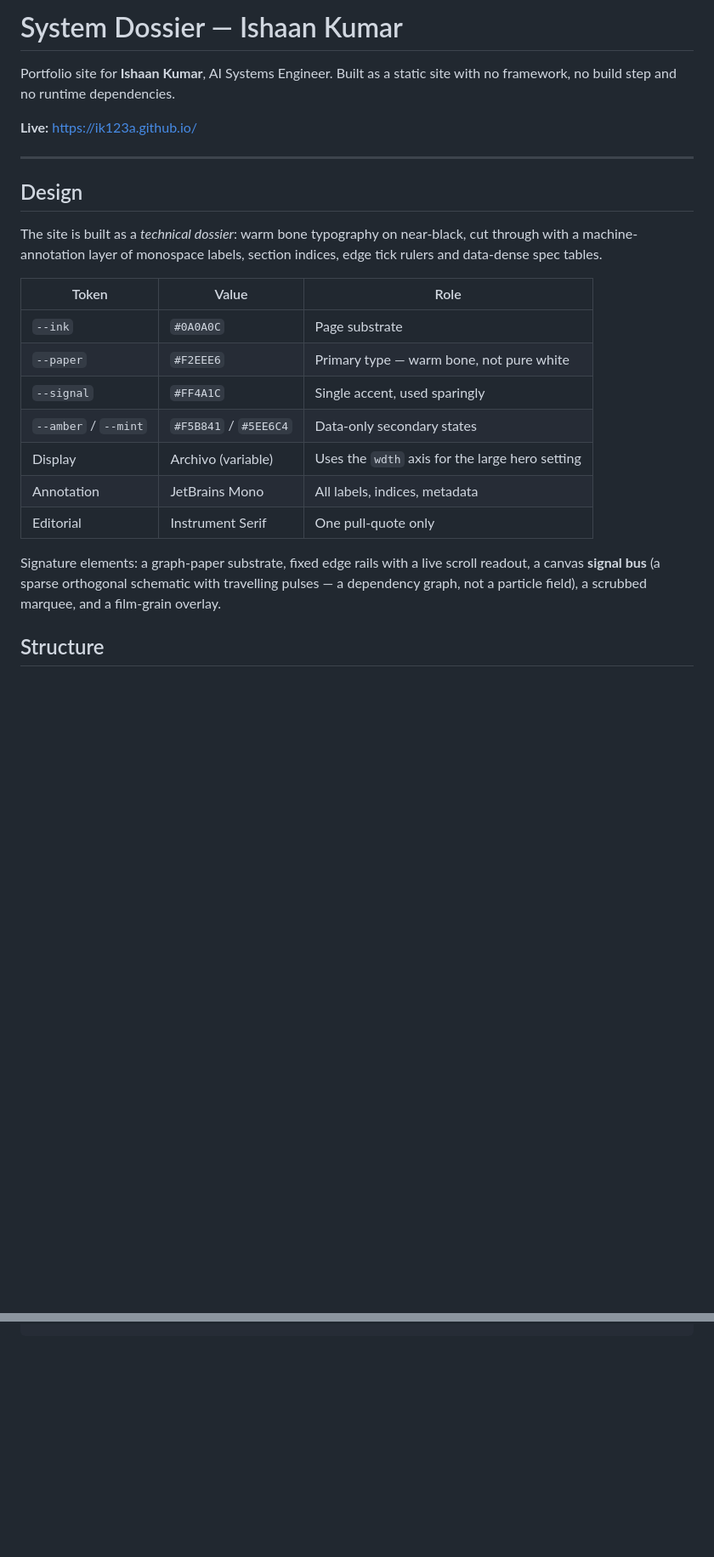
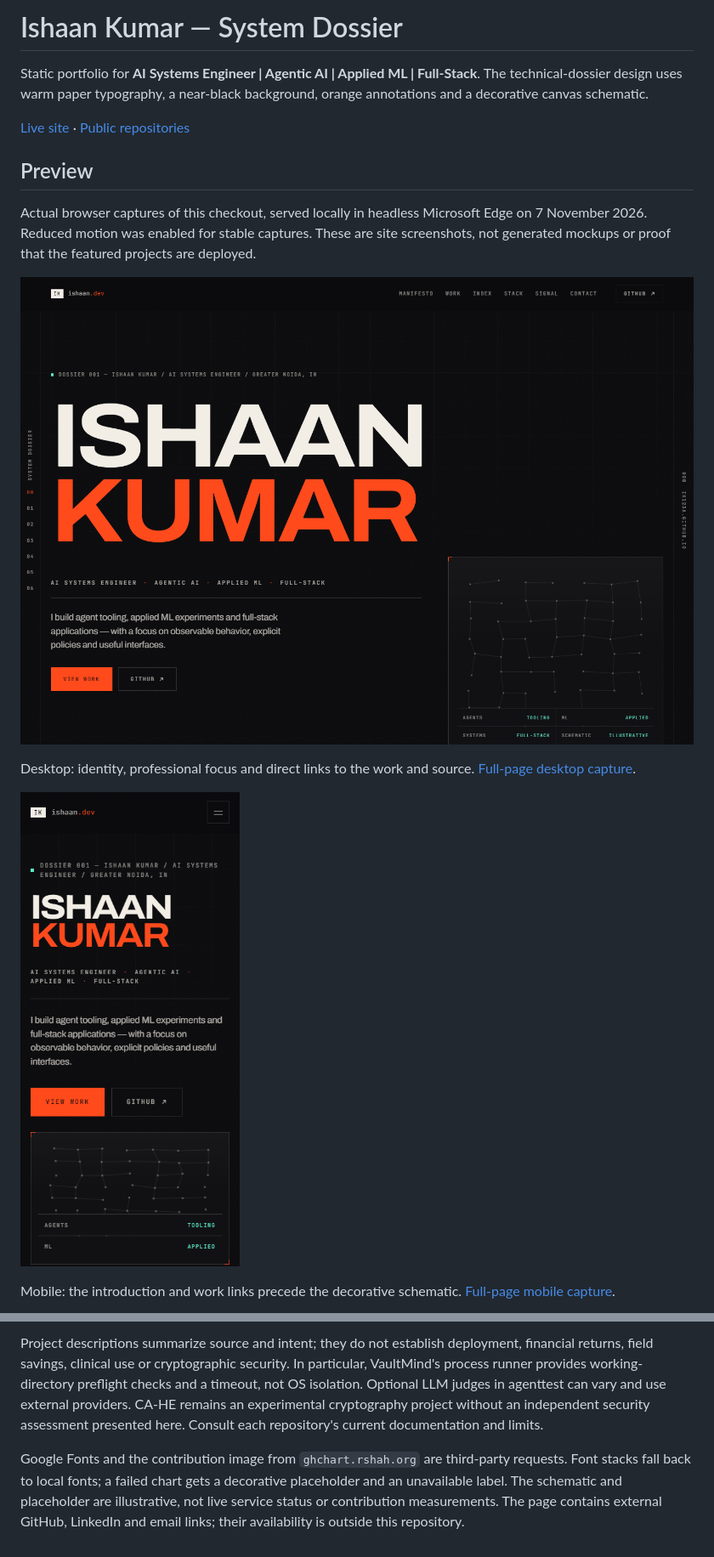
Before and after one commit to ik123a/ik123a.github.io, a Markdown page: README.md, 2 parts joined by grey strips. Shown at 85% size. GitHub-like rendering; pictures changed too: docs/images/desktop-hero.png (added), docs/images/mobile-hero.png (added); blank space fills up the shorter version.

```diff
--- a/README.md
+++ b/README.md
@@ -1,31 +1,24 @@
-# System Dossier — Ishaan Kumar
+# Ishaan Kumar — System Dossier
 
-Portfolio site for **Ishaan Kumar**, AI Systems Engineer. Built as a static site with no
-framework, no build step and no runtime dependencies.
+Static portfolio for **AI Systems Engineer | Agentic AI | Applied ML | Full-Stack**.
+The technical-dossier design uses warm paper typography, a near-black background,
+orange annotations and a decorative canvas schematic.
 
-**Live:** [https://ik123a.github.io/](https://ik123a.github.io/)
+[Live site](https://ik123a.github.io/) · [Public repositories](https://github.com/ik123a?tab=repositories)
 
----
+## Preview
 
-## Design
+Actual browser captures of this checkout, served locally in headless Microsoft Edge
+on 7 November 2026. Reduced motion was enabled for stable captures. These are site
+screenshots, not generated mockups or proof that the featured projects are deployed.
 
-The site is built as a *technical dossier*: warm bone typography on near-black, cut through
-with a machine-annotation layer of monospace labels, section indices, edge tick rulers and
-data-dense spec tables.
+![Desktop portfolio at 1440 × 1000](docs/images/desktop-hero.png)
 
-| Token | Value | Role |
-| --- | --- | --- |
-| `--ink` | `#0A0A0C` | Page substrate |
-| `--paper` | `#F2EEE6` | Primary type — warm bone, not pure white |
-| `--signal` | `#FF4A1C` | Single accent, used sparingly |
-| `--amber` / `--mint` | `#F5B841` / `#5EE6C4` | Data-only secondary states |
-| Display | Archivo (variable) | Uses the `wdth` axis for the large hero setting |
-| Annotation | JetBrains Mono | All labels, indices, metadata |
-| Editorial | Instrument Serif | One pull-quote only |
+Desktop: identity, professional focus and direct links to the work and source.
+[Full-page desktop capture](docs/images/desktop.png).
 
-Signature elements: a graph-paper substrate, fixed edge rails with a live scroll readout, a
-canvas **signal bus** (a sparse orthogonal schematic with travelling pulses — a dependency
-graph, not a particle field), a scrubbed marquee, and a film-grain overlay.
+![Mobile portfolio at 390 × 844](docs/images/mobile-hero.png)
 
-## Structure
+Mobile: the introduction and work links precede the decorative schematic.
+[Full-page mobile capture](docs/images/mobile.png).
 
@@ -83,0 +87,12 @@ python -m http.server 8123
+Project descriptions summarize source and intent; they do not establish deployment,
+financial returns, field savings, clinical use or cryptographic security. In particular,
+VaultMind's process runner provides working-directory preflight checks and a timeout,
+not OS isolation. Optional LLM judges in agenttest can vary and use external providers.
+CA-HE remains an experimental cryptography project without an independent security
+assessment presented here. Consult each repository's current documentation and limits.
+
+Google Fonts and the contribution image from `ghchart.rshah.org` are third-party
+requests. Font stacks fall back to local fonts; a failed chart gets a decorative
+placeholder and an unavailable label. The schematic and placeholder are illustrative,
+not live service status or contribution measurements. The page contains external
+GitHub, LinkedIn and email links; their availability is outside this repository.
```
Also changed, not shown: other parts of README.md (+51 -41 lines), docs/images/selected-work.png (added), 6 other files.
